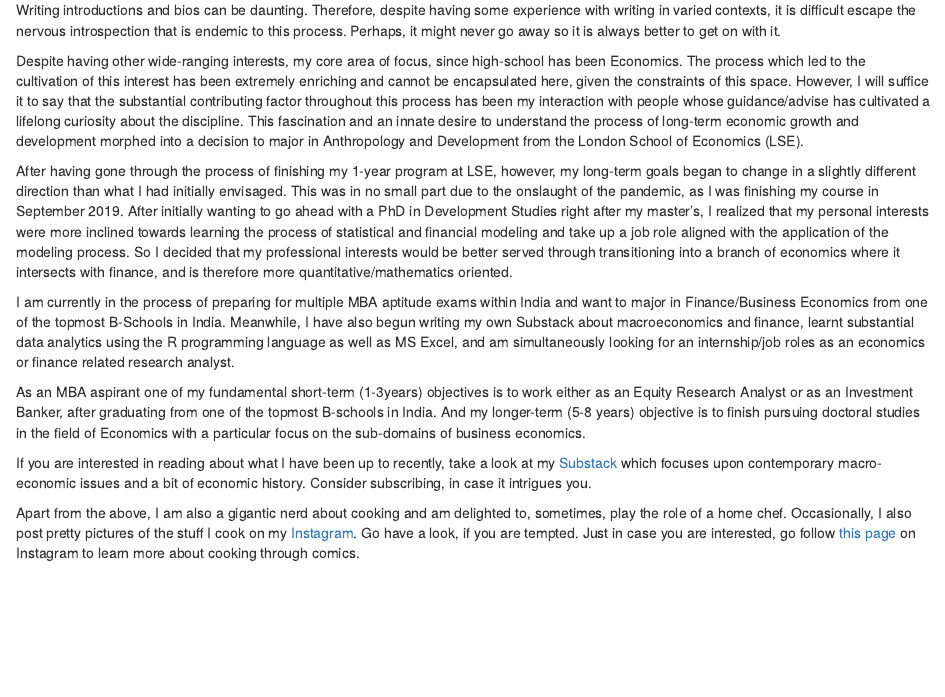
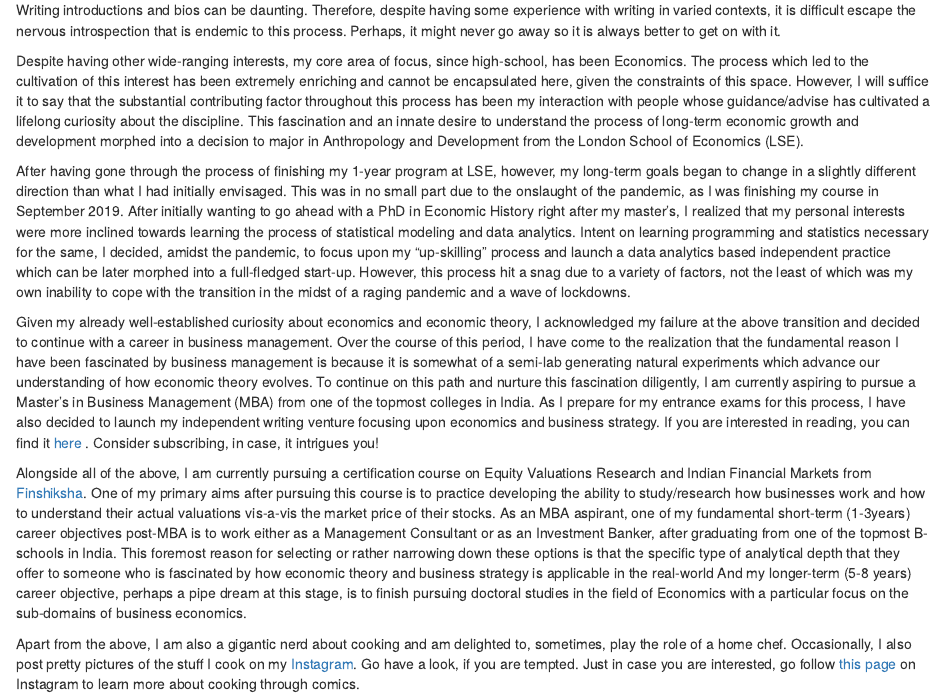
Before and after one commit to Hitesh-Fulwani/hitesh-f, an R Markdown document (about.Rmd): the page in a window 1100 px wide, from 170 px down. Rendered offline with R 4.5, knitr and Pandoc, with nearby package versions; drawn as R Markdown's standard HTML page in place of the format the file asks for.

Commit message:
changes to about

```diff
--- a/about.Rmd
+++ b/about.Rmd
@@ -15,17 +15,17 @@ knitr::opts_chunk$set(echo = FALSE)
 Writing introductions and bios can be daunting. Therefore, despite having some experience with writing in varied contexts, it is difficult escape the nervous introspection that is endemic to this process. Perhaps, it might never go away so it is always better to get on with it.
 
 
-Despite having other wide-ranging interests, my core area of focus, since high-school has been Economics. The process which led to the cultivation of this interest has been extremely enriching and cannot be encapsulated here, given the constraints of this space. However, I will suffice it to say that the substantial contributing factor throughout this process has been my interaction with people whose guidance/advise has cultivated a lifelong curiosity about the discipline. This fascination and an innate desire to understand the process of long-term economic growth and development morphed into a decision to major in Anthropology and Development from the London School of Economics (LSE).
+Despite having other wide-ranging interests, my core area of focus, since high-school, has been Economics. The process which led to the cultivation of this interest has been extremely enriching and cannot be encapsulated here, given the constraints of this space. However, I will suffice it to say that the substantial contributing factor throughout this process has been my interaction with people whose guidance/advise has cultivated a lifelong curiosity about the discipline. This fascination and an innate desire to understand the process of long-term economic growth and development morphed into a decision to major in Anthropology and Development from the London School of Economics (LSE).
 
-After having gone through the process of finishing my 1-year program at LSE, however, my long-term goals began to change in a slightly different direction than what I had initially envisaged. This was in no small part due to the onslaught of the pandemic, as I was finishing my course in September 2019. After initially wanting to go ahead with a PhD in Development Studies right after my master’s, I realized that my personal interests were more inclined towards learning the process of statistical and financial modeling and take up a job role aligned with the application of the modeling process. So I decided that my professional interests would be better served through transitioning into a branch of economics where it intersects with finance, and is therefore more quantitative/mathematics oriented.
-
-I am currently in the process of preparing for multiple MBA aptitude exams within India and want to major in Finance/Business Economics from one of the topmost B-Schools in India. Meanwhile, I have also begun writing my own Substack about macroeconomics and finance, learnt substantial data analytics using the R programming language as well as MS Excel, and am simultaneously looking for an internship/job roles as an economics or finance related research analyst.
-
-As an MBA aspirant one of my fundamental short-term (1-3years) objectives is to work either as an Equity Research Analyst or as an Investment Banker, after graduating from one of the topmost B-schools in India. And my longer-term (5-8 years) objective is to finish pursuing doctoral studies in the field of Economics with a particular focus on the sub-domains of business economics.
-
-
-If you are interested in reading about what I have been up to recently, take a look at my [Substack](https://hiteshfulwani.substack.com/) which focuses upon contemporary macro-economic issues and  a bit of economic history. Consider subscribing, in case it intrigues you.
+After having gone through the process of finishing my 1-year program at LSE, however, my long-term goals began to change in a slightly different direction than what I had initially envisaged. This was in no small part due to the onslaught of the pandemic, as I was finishing my course in September 2019. After initially wanting to go ahead with a PhD in Economic History right after my master’s, I realized that my personal interests were more inclined towards learning the process of statistical modeling and data analytics. Intent on learning programming and statistics necessary for the same, I decided, amidst the pandemic, to focus upon my "up-skilling" process and launch a data analytics based independent practice which can be later morphed into a full-fledged start-up. However, this process hit a snag due to a variety of factors, not the least of which was my own inability to cope with the transition in the midst of a raging pandemic and a wave of lockdowns.
 
 
 
+Given my already well-established curiosity about economics and economic theory, I acknowledged my failure at the above transition and decided to continue with a career in business management. Over the course of this period, I have come to the realization that the fundamental reason I have been fascinated by business management is because it is somewhat of a semi-lab generating natural experiments which advance our understanding of how economic theory evolves. To continue on this path and nurture this fascination diligently, I am currently aspiring to pursue a Master's in Business Management (MBA) from one of the topmost colleges in India. As I prepare for my entrance exams for this process, I have also decided to launch my independent writing venture focusing upon economics and business strategy. If you are interested in reading, you can find it [here](https://hiteshfulwani.substack.com/) . Consider subscribing, in case, it intrigues you!
+
+
+Alongside all of the above, I am currently pursuing a certification course on Equity Valuations Research and Indian Financial Markets from [Finshiksha](https://finshiksha.com/courses/). One of my primary aims after pursuing this course is to practice developing the ability to study/research how businesses work and how to understand their actual valuations vis-a-vis the market price of their stocks. As an MBA aspirant, one of my fundamental short-term (1-3years) career objectives post-MBA is to work either as a Management Consultant or as an Investment Banker, after graduating from one of the topmost B-schools in India. This foremost reason for selecting or rather narrowing down these options is that the specific type of analytical depth that they offer to someone who is fascinated by how economic theory and business strategy is applicable in the real-world
+And my longer-term (5-8 years) career objective, perhaps a pipe dream at this stage, is to finish pursuing doctoral studies in the field of Economics with a particular focus on the sub-domains of business economics.
+
+
 Apart from the above, I am also a gigantic nerd about cooking and am delighted to, sometimes, play the role of a home chef. Occasionally, I also post pretty pictures of the stuff I cook on my [Instagram](https://www.instagram.com/hitesh_fulwani08/). Go have a look, if you are tempted. Just in case you are interested, go follow [this page](https://www.instagram.com/_masalalab/) on Instagram to learn more about cooking through comics.
```
Also changed, not shown: docs/search.json, 1 other file.
